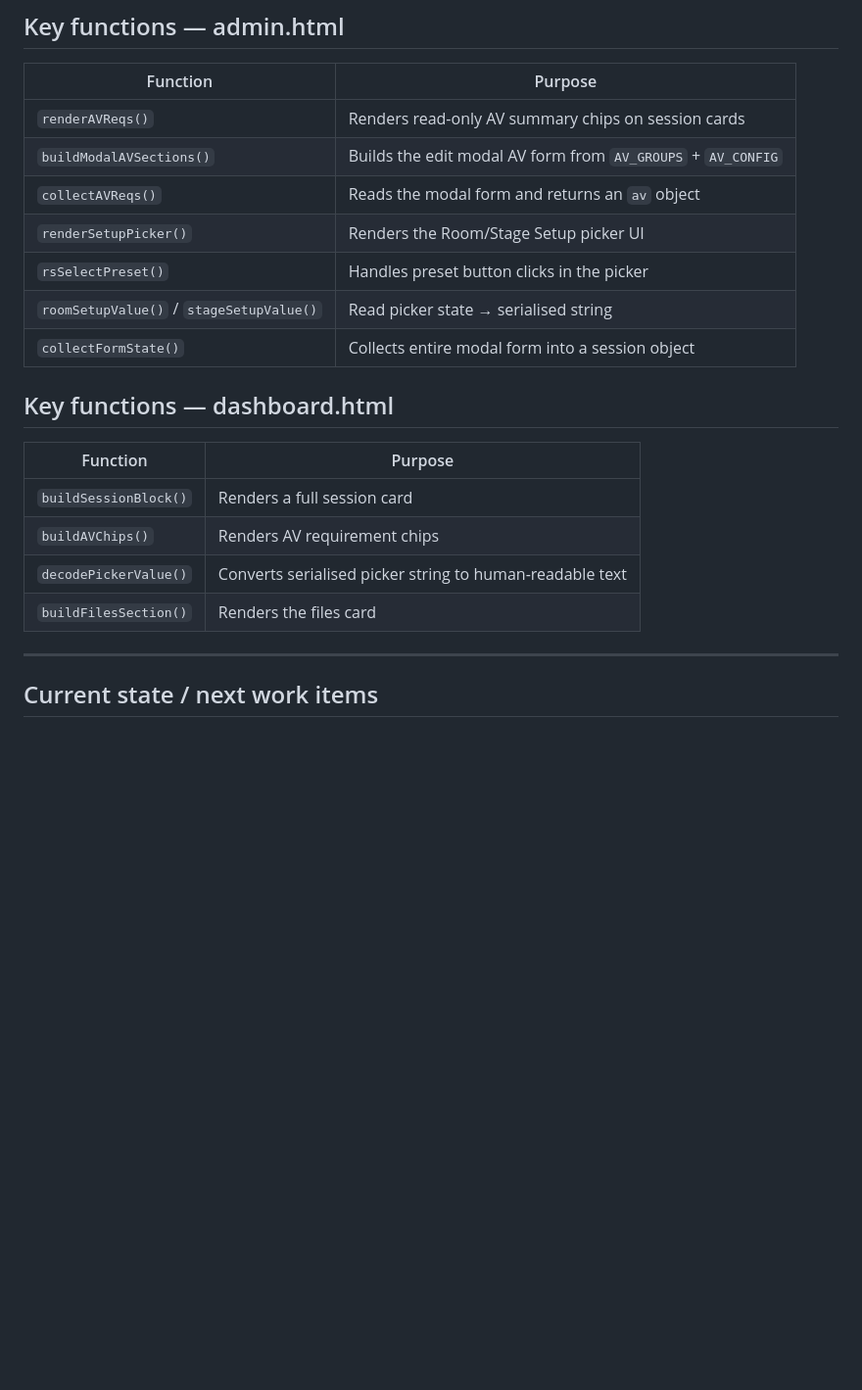
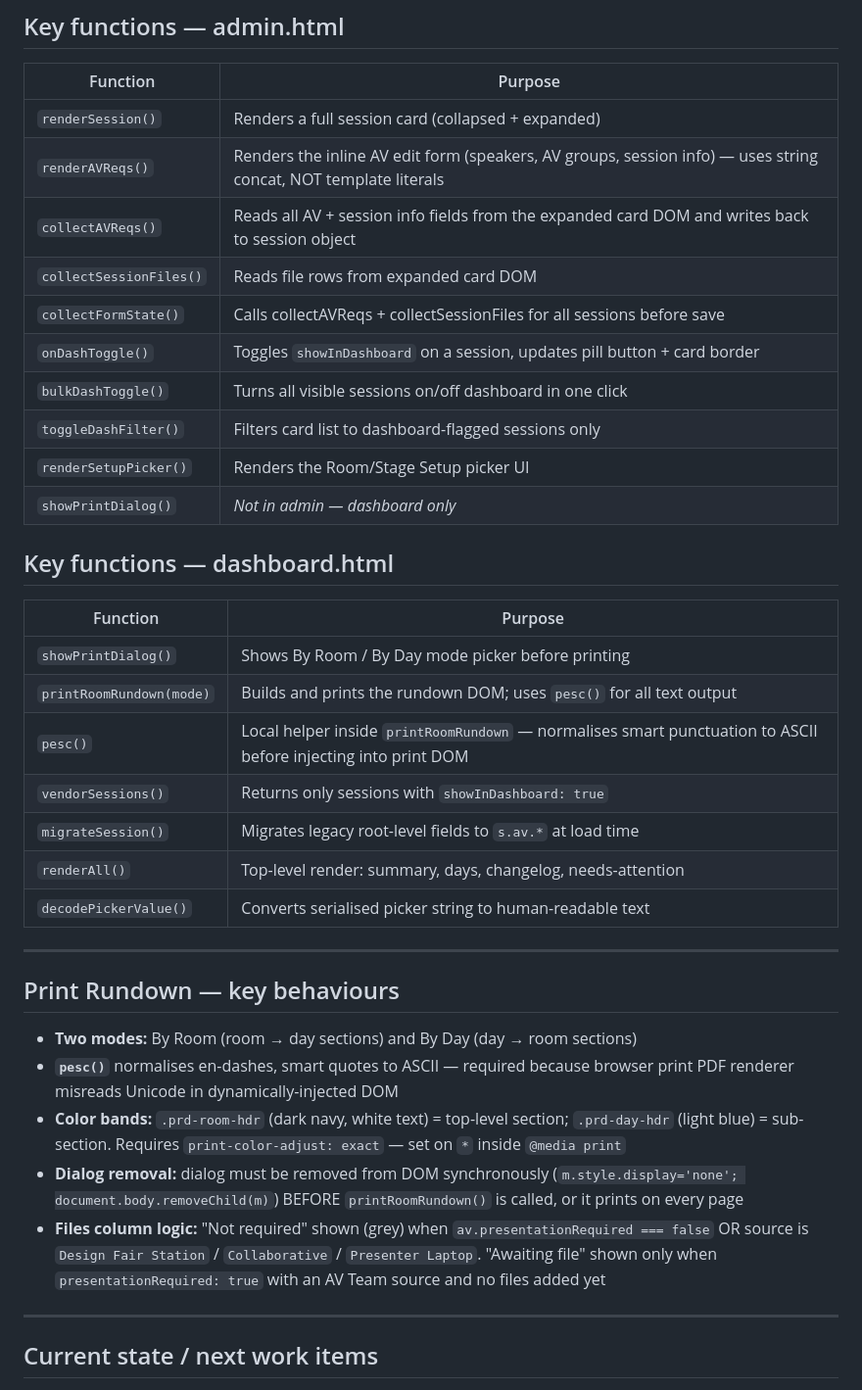
Before and after one commit to ibmzdc/av-management, a Markdown page: NOTES.md, the part around one of its changes. Shown at 98% size. Rendered like a GitHub page; blank space fills up the shorter version.

Commit message:
Notes: full session wrap-up — print rundown, admin edits, known issues, next items

```diff
--- a/NOTES.md
+++ b/NOTES.md
@@ -80,22 +80,38 @@ The dashboard has a `decodePickerValue()` function that renders this as human-re
 
 | Function | Purpose |
 |---|---|
-| `renderAVReqs()` | Renders read-only AV summary chips on session cards |
-| `buildModalAVSections()` | Builds the edit modal AV form from `AV_GROUPS` + `AV_CONFIG` |
-| `collectAVReqs()` | Reads the modal form and returns an `av` object |
+| `renderSession()` | Renders a full session card (collapsed + expanded) |
+| `renderAVReqs()` | Renders the inline AV edit form (speakers, AV groups, session info) — uses string concat, NOT template literals |
+| `collectAVReqs()` | Reads all AV + session info fields from the expanded card DOM and writes back to session object |
+| `collectSessionFiles()` | Reads file rows from expanded card DOM |
+| `collectFormState()` | Calls collectAVReqs + collectSessionFiles for all sessions before save |
+| `onDashToggle()` | Toggles `showInDashboard` on a session, updates pill button + card border |
+| `bulkDashToggle()` | Turns all visible sessions on/off dashboard in one click |
+| `toggleDashFilter()` | Filters card list to dashboard-flagged sessions only |
 | `renderSetupPicker()` | Renders the Room/Stage Setup picker UI |
-| `rsSelectPreset()` | Handles preset button clicks in the picker |
-| `roomSetupValue()` / `stageSetupValue()` | Read picker state → serialised string |
-| `collectFormState()` | Collects entire modal form into a session object |
+| `showPrintDialog()` | *Not in admin — dashboard only* |
 
 ## Key functions — dashboard.html
 
 | Function | Purpose |
 |---|---|
-| `buildSessionBlock()` | Renders a full session card |
-| `buildAVChips()` | Renders AV requirement chips |
+| `showPrintDialog()` | Shows By Room / By Day mode picker before printing |
+| `printRoomRundown(mode)` | Builds and prints the rundown DOM; uses `pesc()` for all text output |
+| `pesc()` | Local helper inside `printRoomRundown` — normalises smart punctuation to ASCII before injecting into print DOM |
+| `vendorSessions()` | Returns only sessions with `showInDashboard: true` |
+| `migrateSession()` | Migrates legacy root-level fields to `s.av.*` at load time |
+| `renderAll()` | Top-level render: summary, days, changelog, needs-attention |
 | `decodePickerValue()` | Converts serialised picker string to human-readable text |
-| `buildFilesSection()` | Renders the files card |
+
+---
+
+## Print Rundown — key behaviours
+
+- **Two modes:** By Room (room → day sections) and By Day (day → room sections)
+- **`pesc()`** normalises en-dashes, smart quotes to ASCII — required because browser print PDF renderer misreads Unicode in dynamically-injected DOM
+- **Color bands:** `.prd-room-hdr` (dark navy, white text) = top-level section; `.prd-day-hdr` (light blue) = sub-section. Requires `print-color-adjust: exact` — set on `*` inside `@media print`
+- **Dialog removal:** dialog must be removed from DOM synchronously (`m.style.display='none'; document.body.removeChild(m)`) BEFORE `printRoomRundown()` is called, or it prints on every page
+- **Files column logic:** "Not required" shown (grey) when `av.presentationRequired === false` OR source is `Design Fair Station` / `Collaborative` / `Presenter Laptop`. "Awaiting file" shown only when `presentationRequired: true` with an AV Team source and no files added yet
 
 ---
 
```
Also changed, not shown: other parts of NOTES.md (+13 -6 lines).
